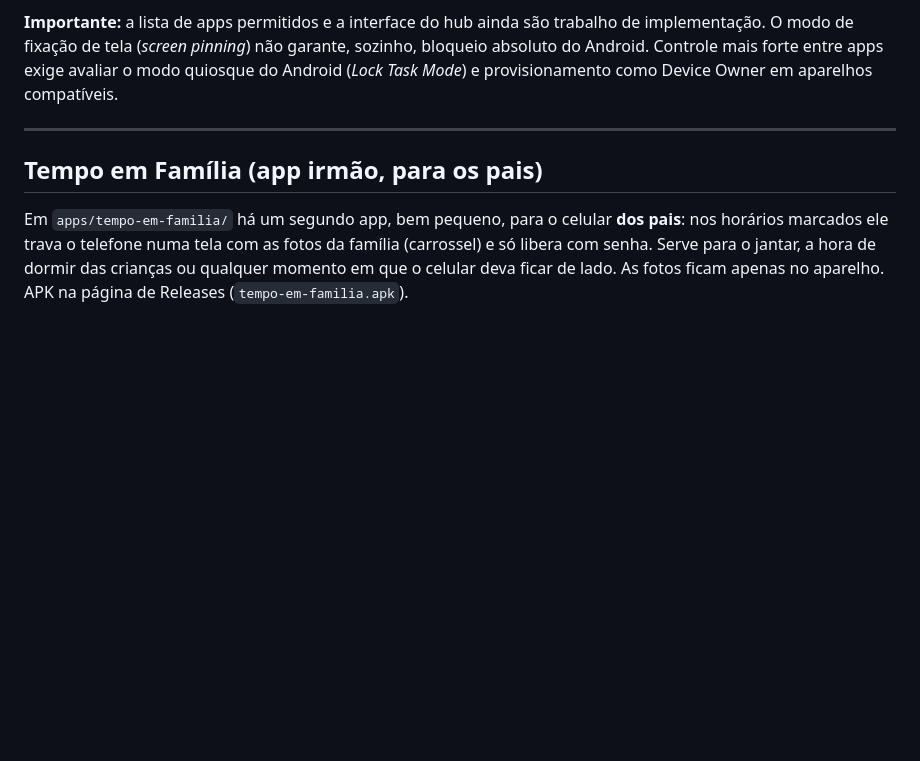
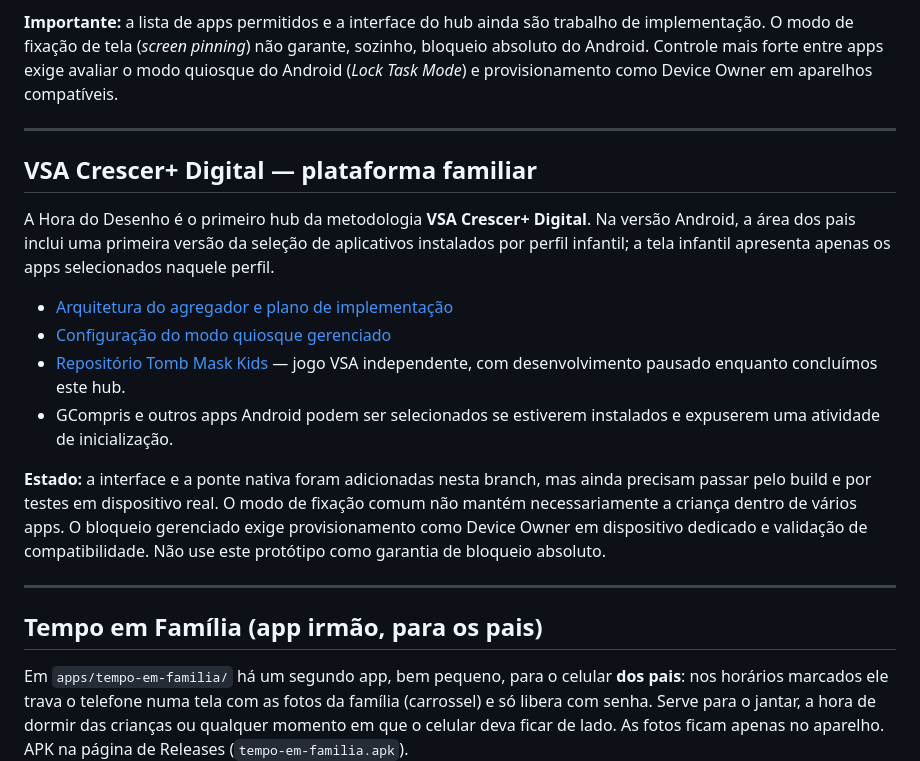
Before and after one commit to viniciusandradde/grade-tv, a Markdown page: README.md, the part around the change. Rendered like a GitHub page; blank space fills up the shorter version.

Commit message:
docs: document app hub status and kiosk setup

```diff
--- a/README.md
+++ b/README.md
@@ -123,6 +123,19 @@ A Hora do Desenho faz parte da metodologia **VSA Crescer+ Digital**: uma platafo
 
 ---
 
+## VSA Crescer+ Digital — plataforma familiar
+
+A Hora do Desenho é o primeiro hub da metodologia **VSA Crescer+ Digital**. Na versão Android, a área dos pais inclui uma primeira versão da seleção de aplicativos instalados por perfil infantil; a tela infantil apresenta apenas os apps selecionados naquele perfil.
+
+- [Arquitetura do agregador e plano de implementação](docs/VSA_CRESCER_DIGITAL_APP_HUB.md)
+- [Configuração do modo quiosque gerenciado](docs/ANDROID_KIOSK_SETUP.md)
+- [Repositório Tomb Mask Kids](https://github.com/viniciusandradde/tomb-of-the-mask) — jogo VSA independente, com desenvolvimento pausado enquanto concluímos este hub.
+- GCompris e outros apps Android podem ser selecionados se estiverem instalados e expuserem uma atividade de inicialização.
+
+**Estado:** a interface e a ponte nativa foram adicionadas nesta branch, mas ainda precisam passar pelo build e por testes em dispositivo real. O modo de fixação comum não mantém necessariamente a criança dentro de vários apps. O bloqueio gerenciado exige provisionamento como Device Owner em dispositivo dedicado e validação de compatibilidade. Não use este protótipo como garantia de bloqueio absoluto.
+
+---
+
 ## Tempo em Família (app irmão, para os pais)
 
 Em `apps/tempo-em-familia/` há um segundo app, bem pequeno, para o celular **dos pais**: nos horários marcados ele trava o telefone numa tela com as fotos da família (carrossel) e só libera com senha. Serve para o jantar, a hora de dormir das crianças ou qualquer momento em que o celular deva ficar de lado. As fotos ficam apenas no aparelho. APK na página de Releases (`tempo-em-familia.apk`).
```
